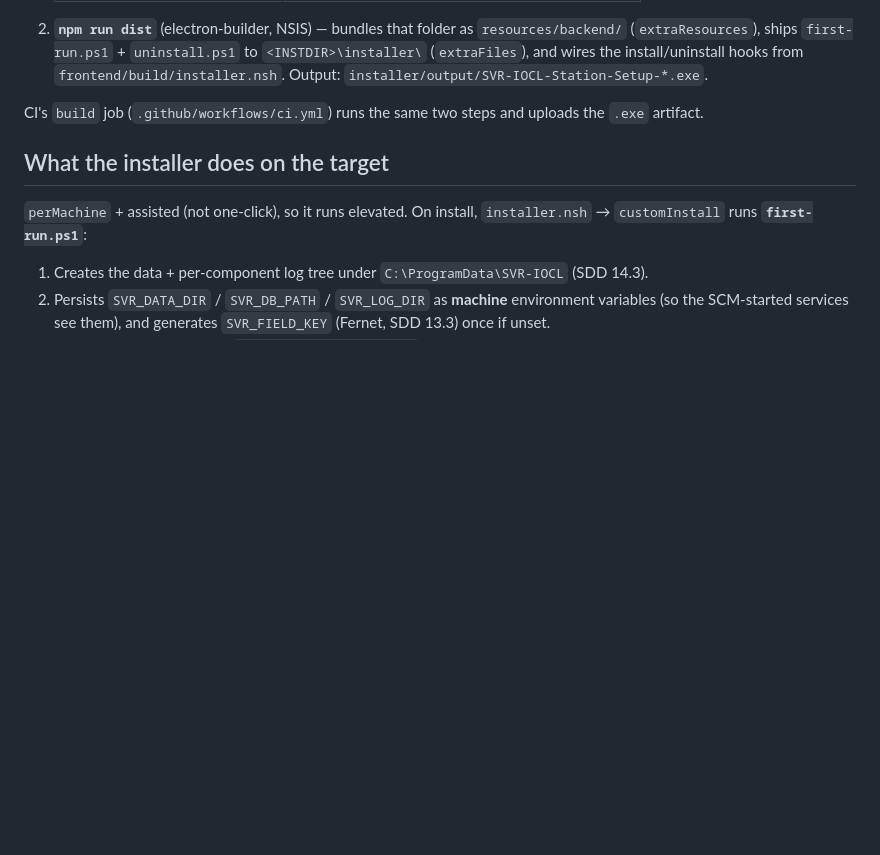
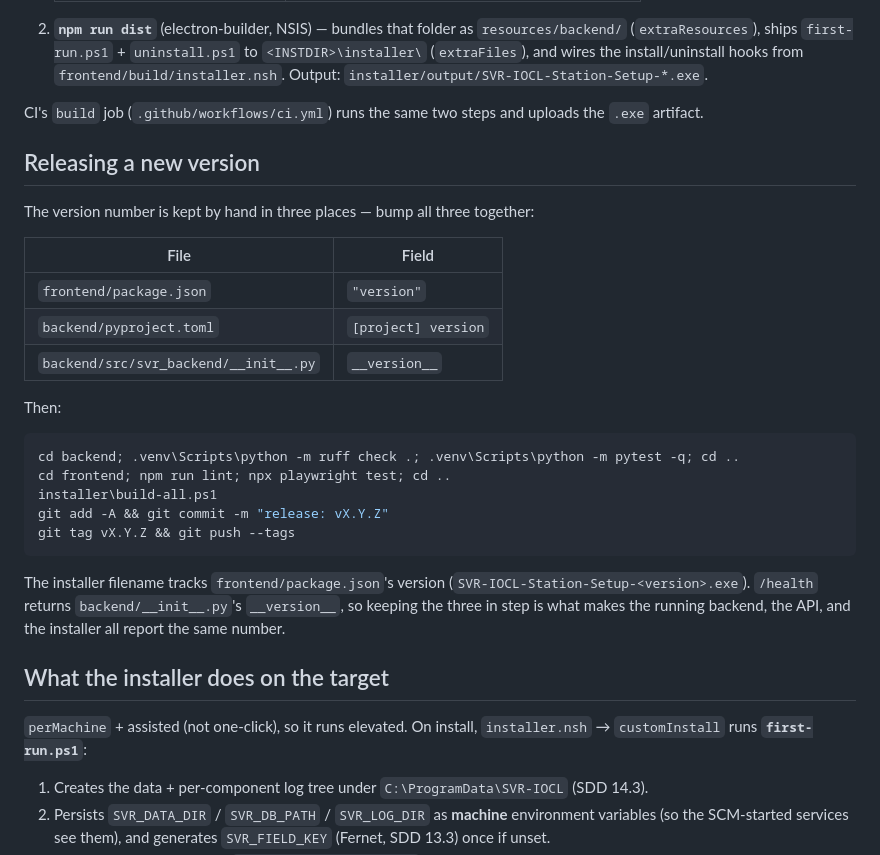
Before and after one commit to Mithendra/SVR, a Markdown page: installer/README.md, the part around the change. Rendered like a GitHub page; blank space fills up the shorter version.

Commit message:
installer/README: add a version-bump + release checklist
The version is hand-kept in frontend/package.json, backend/pyproject.toml,
and backend/src/svr_backend/__init__.py - document that they move together,
plus the check/build/tag steps for cutting a release.

Co-Authored-By: Claude Sonnet 5 <noreply@anthropic.com>

````diff
--- a/installer/README.md
+++ b/installer/README.md
@@ -29,6 +29,31 @@ That runs two steps:
 
 CI's `build` job (`.github/workflows/ci.yml`) runs the same two steps and uploads
 the `.exe` artifact.
+
+## Releasing a new version
+
+The version number is kept by hand in three places — bump all three together:
+
+| File | Field |
+|---|---|
+| `frontend/package.json` | `"version"` |
+| `backend/pyproject.toml` | `[project] version` |
+| `backend/src/svr_backend/__init__.py` | `__version__` |
+
+Then:
+
+```powershell
+cd backend; .venv\Scripts\python -m ruff check .; .venv\Scripts\python -m pytest -q; cd ..
+cd frontend; npm run lint; npx playwright test; cd ..
+installer\build-all.ps1
+git add -A && git commit -m "release: vX.Y.Z"
+git tag vX.Y.Z && git push --tags
+```
+
+The installer filename tracks `frontend/package.json`'s version
+(`SVR-IOCL-Station-Setup-<version>.exe`). `/health` returns
+`backend/__init__.py`'s `__version__`, so keeping the three in step is what makes
+the running backend, the API, and the installer all report the same number.
 
 ## What the installer does on the target
 
````
